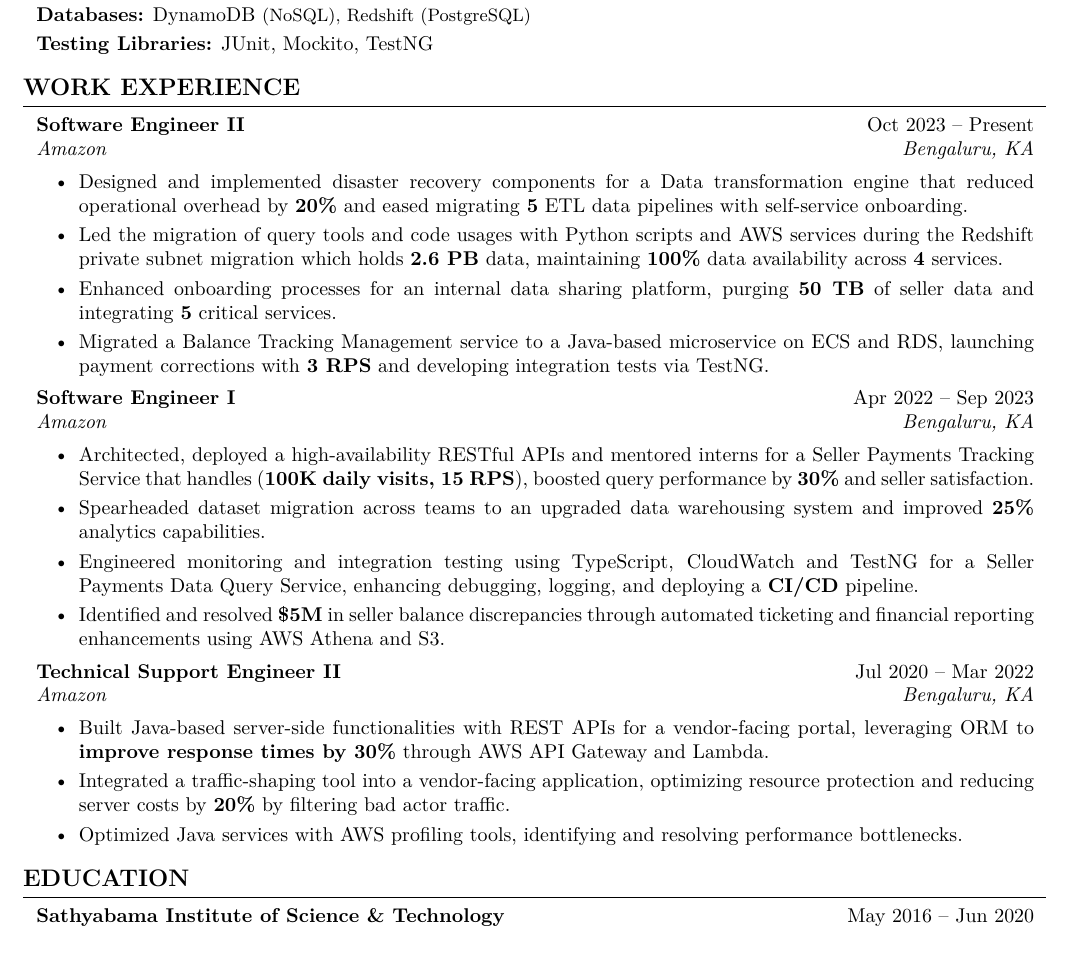
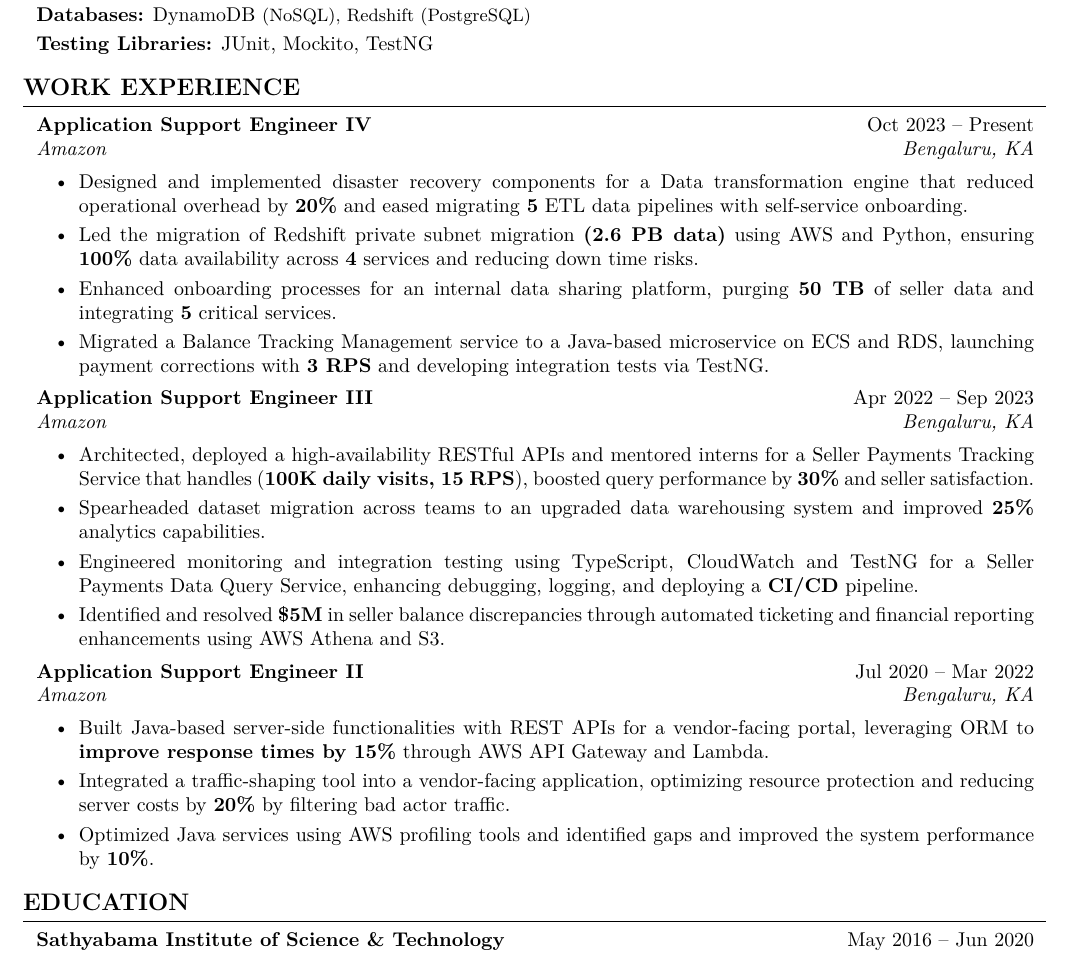
Before and after one commit to tarunvelagala/Resume25, a LaTeX document (main.tex, which reads sections/work-experience.tex): part of the page, cut so that both start at the same text. Compiled offline with pdfLaTeX.

Commit message:
Updated work-experience for ATS

```diff
--- a/sections/work-experience.tex
+++ b/sections/work-experience.tex
@@ -4,7 +4,7 @@
 \begin{twocolentry}{
     \text{Oct 2023 – Present}
     \textit{Bengaluru, KA}}
-    \textbf{Software Engineer II}
+    \textbf{Application Support Engineer IV}
 
     \textit{Amazon}
 \end{twocolentry}
@@ -13,7 +13,7 @@
 \begin{onecolentry}
     \begin{highlights}
         \item Designed and implemented disaster recovery components for a Data transformation engine that reduced operational overhead by \textbf{20\%} and eased migrating \textbf{5} ETL data pipelines with self-service onboarding.
-        \item Led the migration of query tools and code usages with Python scripts and AWS services during the Redshift private subnet migration which holds \textbf{2.6 PB} data, maintaining \textbf{100\%} data availability across \textbf{4} services.
+        \item Led the migration of Redshift private subnet migration \textbf{(2.6 PB data)} using AWS and Python, ensuring  \textbf{100\%} data availability across \textbf{4} services and reducing down time risks.
         \item Enhanced onboarding processes for an internal data sharing platform, purging \textbf{50 TB} of seller data and integrating \textbf{5} critical services.
         \item Migrated a Balance Tracking Management service to a Java-based microservice on ECS and RDS, launching payment corrections with \textbf{3 RPS} and developing integration tests via TestNG.
     \end{highlights}
@@ -25,7 +25,7 @@
 \begin{twocolentry}{
     \text{Apr 2022 – Sep 2023}
     \textit{Bengaluru, KA}}
-    \textbf{Software Engineer I}
+    \textbf{Application Support Engineer III}
 
     \textit{Amazon}
 \end{twocolentry}
@@ -47,7 +47,7 @@
 \begin{twocolentry}{
     \text{Jul 2020 – Mar 2022}
     \textit{Bengaluru, KA}}
-    \textbf{Technical Support Engineer II}
+    \textbf{Application Support Engineer II}
 
     \textit{Amazon}
 \end{twocolentry}
@@ -56,8 +56,8 @@
 
 \begin{onecolentry}
     \begin{highlights}
-        \item Built Java-based server-side functionalities with REST APIs for a vendor-facing portal, leveraging ORM to \textbf{improve response times by 30\%} through AWS API Gateway and Lambda.
+        \item Built Java-based server-side functionalities with REST APIs for a vendor-facing portal, leveraging ORM to \textbf{improve response times by 15\%} through AWS API Gateway and Lambda.
         \item Integrated a traffic-shaping tool into a vendor-facing application, optimizing resource protection and reducing server costs by \textbf{20\%} by filtering bad actor traffic.
-        \item Optimized Java services with AWS profiling tools, identifying and resolving performance bottlenecks.
+        \item Optimized Java services using AWS profiling tools and identified gaps and improved the system performance by \textbf{10\%}.
     \end{highlights}
 \end{onecolentry}
```
Also changed, not shown: outputs/Tarun_Kumar_Reddy_Velagala_Resume_2025.pdf.
